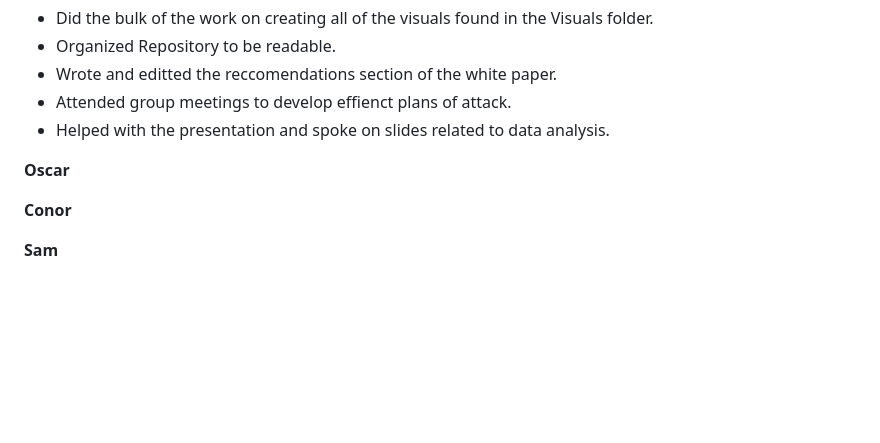
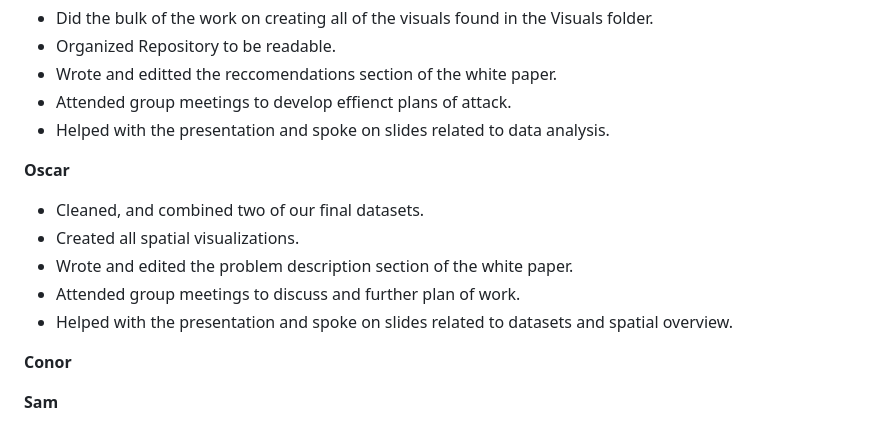
Before and after one commit to hairycats/ENVS_399_PINE_BEETLES, a Markdown page: README.md, the part around the change. GitHub-like rendering; blank space fills up the shorter version.

```diff
--- a/README.md
+++ b/README.md
@@ -69,6 +69,11 @@ The full group worked together to communicate with experts in the field (Dr. Rob
 - Helped with the presentation and spoke on slides related to data analysis.
 
 **Oscar**
+- Cleaned, and combined two of our final datasets.
+- Created all spatial visualizations.
+- Wrote and edited the problem description section of the white paper.
+- Attended group meetings to discuss and further plan of work.
+- Helped with the presentation and spoke on slides related to datasets and spatial overview.
 
 **Conor**
 
```
